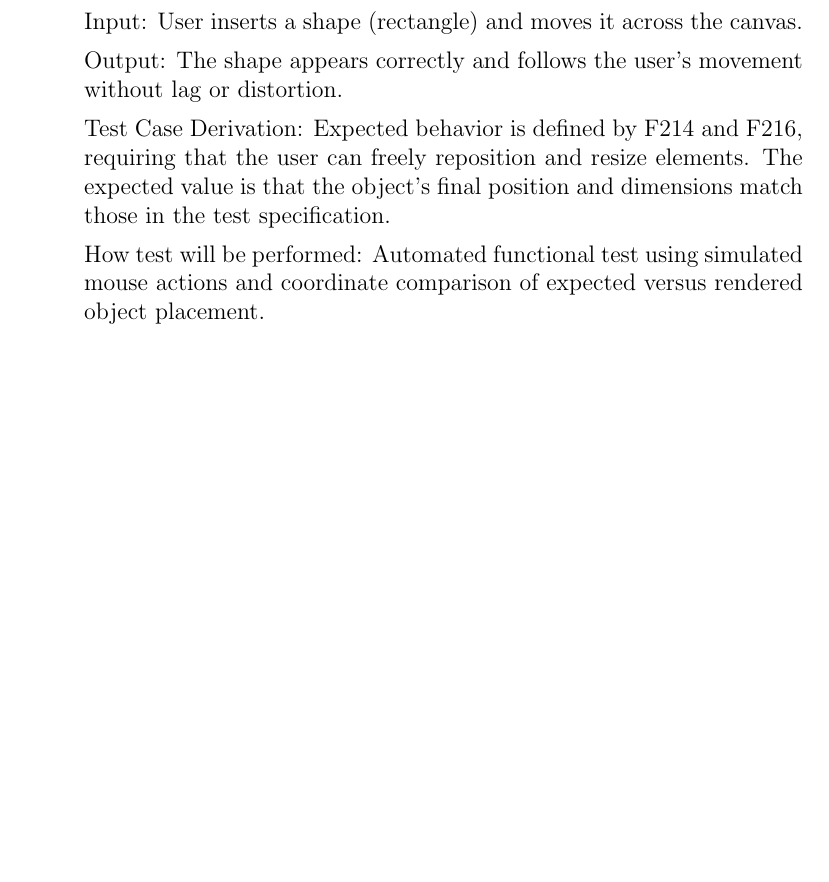
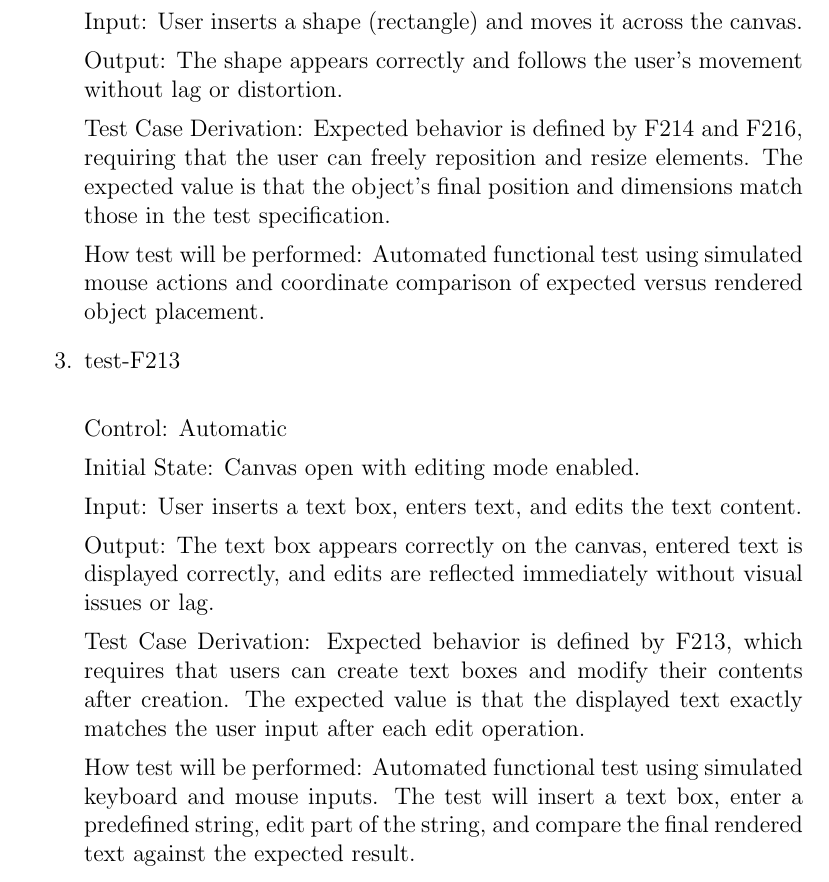
Before and after one commit to ritual-17/flow, a LaTeX document (docs/VnVPlan/VnVPlan.tex): part of page 19 of 37 before the commit and part of page 19 of 38 after it, cut so that both start at the same text, the shorter picture padded with empty space. Compiled offline with pdfLaTeX.

Commit message:
Issue 526: Added functional test 213

```diff
--- a/docs/VnVPlan/VnVPlan.tex
+++ b/docs/VnVPlan/VnVPlan.tex
@@ -757,6 +757,23 @@ The expected value is that the object’s final position and dimensions match th
 
 How test will be performed: Automated functional test using simulated mouse actions and coordinate comparison of
 expected versus rendered object placement.
+
+\item{test-F213\\}
+
+Control: Automatic
+
+Initial State: Canvas open with editing mode enabled.
+
+Input: User inserts a text box, enters text, and edits the text content.
+
+Output:
+The text box appears correctly on the canvas, entered text is displayed correctly, and edits are reflected immediately without visual issues or lag.
+
+Test Case Derivation:
+Expected behavior is defined by F213, which requires that users can create text boxes and modify their contents after creation.
+The expected value is that the displayed text exactly matches the user input after each edit operation.
+
+How test will be performed: Automated functional test using simulated keyboard and mouse inputs. The test will insert a text box, enter a predefined string, edit part of the string, and compare the final rendered text against the expected result.
 
 \end{enumerate}
 
```
